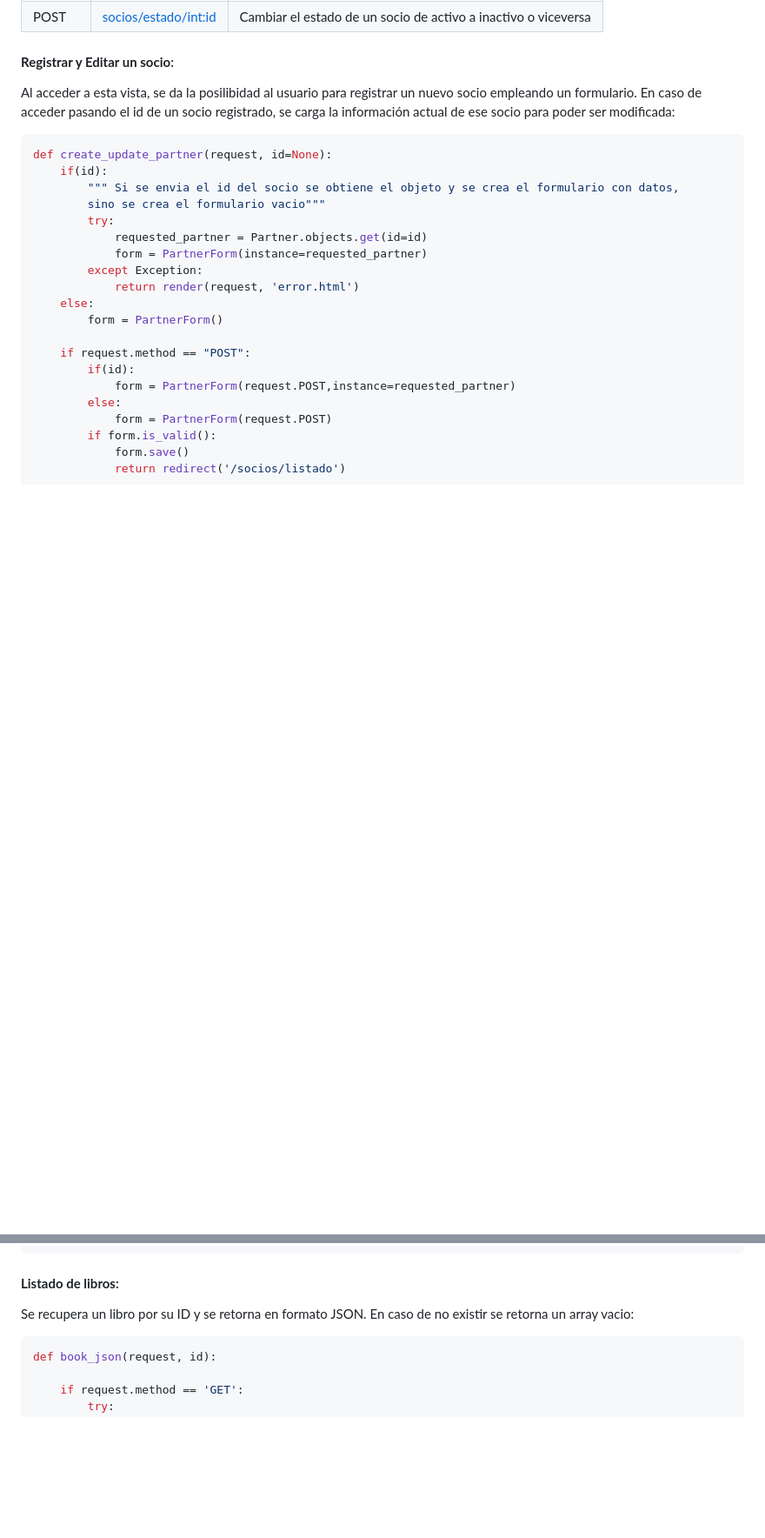
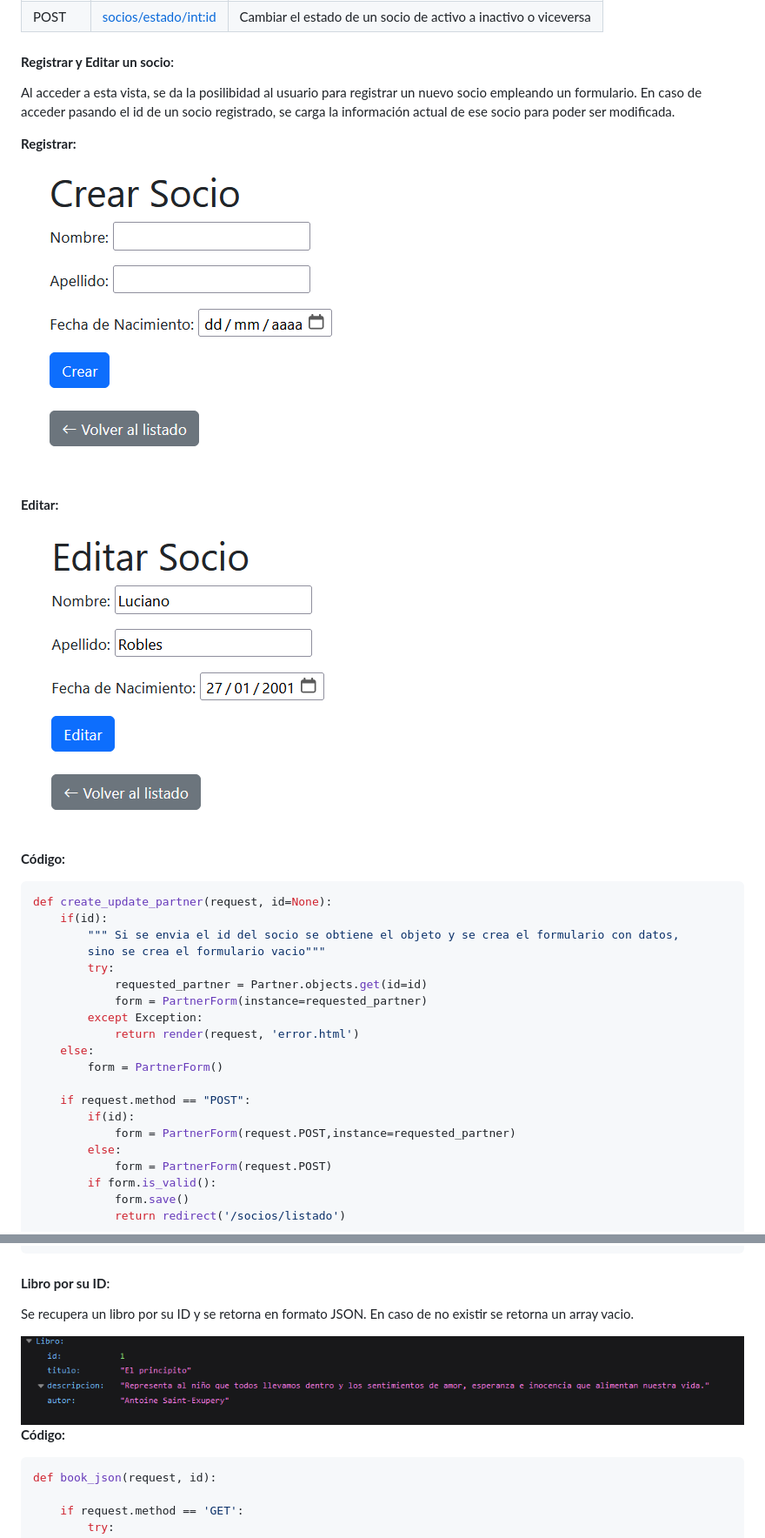
Before and after one commit to analidia27/WebApp, a Markdown page: README.md, 2 parts joined by grey strips. Shown: that part at 87% size. GitHub-like rendering; pictures changed too: screenshots/api_book_id.png (added), screenshots/partner_create_update.png (added), screenshots/partner_update.png (added); blank space fills up the shorter version.

Commit message:
feat: screenshots added

````diff
--- a/README.md
+++ b/README.md
@@ -81,7 +81,17 @@ python manage.py runserver
 | POST    | [socios/estado/<int:id>](#cambiar-estado-de-socio) | Cambiar el estado de un socio de activo a inactivo o viceversa |
 
 #### **Registrar y Editar un socio**:
-Al acceder a esta vista, se da la posilibidad al usuario para registrar un nuevo socio empleando un formulario. En caso de acceder pasando el id de un socio registrado, se carga la información actual de ese socio para poder ser modificada:
+Al acceder a esta vista, se da la posilibidad al usuario para registrar un nuevo socio empleando un formulario. En caso de acceder pasando el id de un socio registrado, se carga la información actual de ese socio para poder ser modificada.
+
+**Registrar:**
+
+![Registrar Socio](screenshots/partner_create_update.png)
+
+**Editar:**
+
+![Editar Socio](screenshots/partner_update.png)
+
+**Código:**
 ```python
 def create_update_partner(request, id=None):
     if(id):
@@ -163,8 +184,11 @@ def list_books_json(request):
     }
     return HttpResponse(json.dumps(data, ensure_ascii=False).encode('utf-8'), content_type="application/json")
 ```
-#### **Listado de libros**:
-Se recupera un libro por su ID y se retorna en formato JSON. En caso de no existir se retorna un array vacio:
+#### **Libro por su ID**:
+Se recupera un libro por su ID y se retorna en formato JSON. En caso de no existir se retorna un array vacio.
+
+![libro por ID](screenshots/api_book_id.png)
+**Código:**
 ```python
 def book_json(request, id):
 
````
Also changed, not shown: other parts of README.md (+13 -2 lines), screenshots/api_books.png (added), screenshots/partner_list.png (added).
